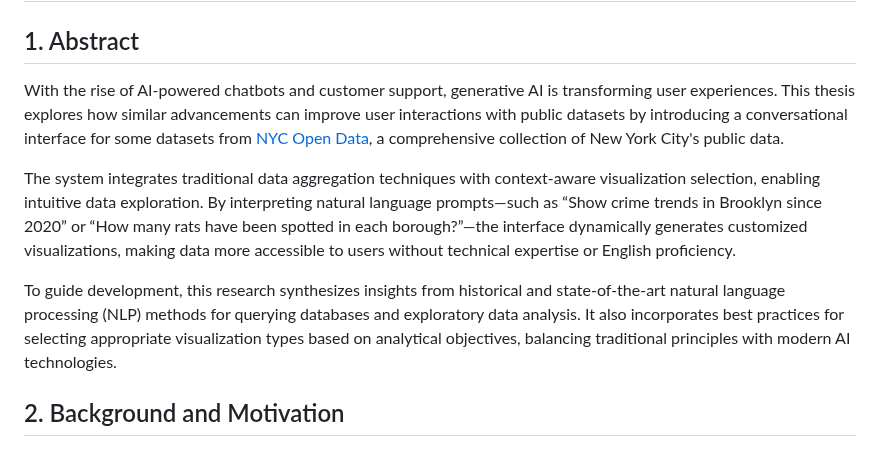
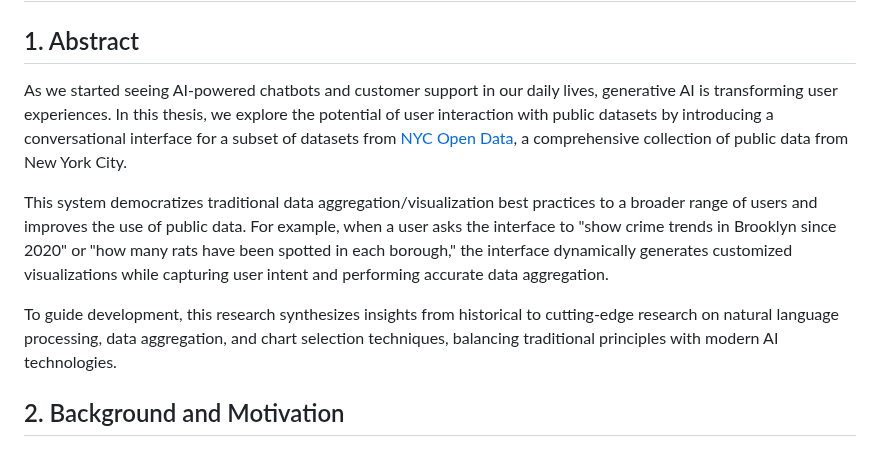
Before and after one commit to takumanken/thesis, a Markdown page: README.md, the part around the change. Drawn GitHub-style.

```diff
--- a/README.md
+++ b/README.md
@@ -1,12 +1,11 @@
 # Democratizing Urban Data: A Natural Language Interface for Exploring NYC Open Data
 
 ## 1. Abstract
-With the rise of AI-powered chatbots and customer support, generative AI is transforming user experiences. This thesis explores how similar advancements can improve user interactions with public datasets by introducing a conversational interface for some datasets from [NYC Open Data](https://opendata.cityofnewyork.us/), a comprehensive collection of New York City's public data.
+As we started seeing AI-powered chatbots and customer support in our daily lives, generative AI is transforming user experiences. In this thesis, we explore the potential of user interaction with public datasets by introducing a conversational interface for a subset of datasets from [NYC Open Data](https://opendata.cityofnewyork.us/), a comprehensive collection of public data from New York City.
 
-The system integrates traditional data aggregation techniques with context-aware visualization selection, enabling intuitive data exploration. By interpreting natural language prompts—such as “Show crime trends in Brooklyn since 2020” or “How many rats have been spotted in each borough?”—the interface dynamically generates customized visualizations, making data more accessible to users without technical expertise or English proficiency.
+This system democratizes traditional data aggregation/visualization best practices to a broader range of users and improves the use of public data. For example, when a user asks the interface to "show crime trends in Brooklyn since 2020" or "how many rats have been spotted in each borough," the interface dynamically generates customized visualizations while capturing user intent and performing accurate data aggregation.
 
-To guide development, this research synthesizes insights from historical and state-of-the-art natural language processing (NLP) methods for querying databases and exploratory data analysis. It also incorporates best practices for selecting appropriate visualization types based on analytical objectives, balancing traditional principles with modern AI technologies.
-
+To guide development, this research synthesizes insights from historical to cutting-edge research on natural language processing, data aggregation, and chart selection techniques, balancing traditional principles with modern AI technologies.
 
 ## 2. Background and Motivation
 
```
